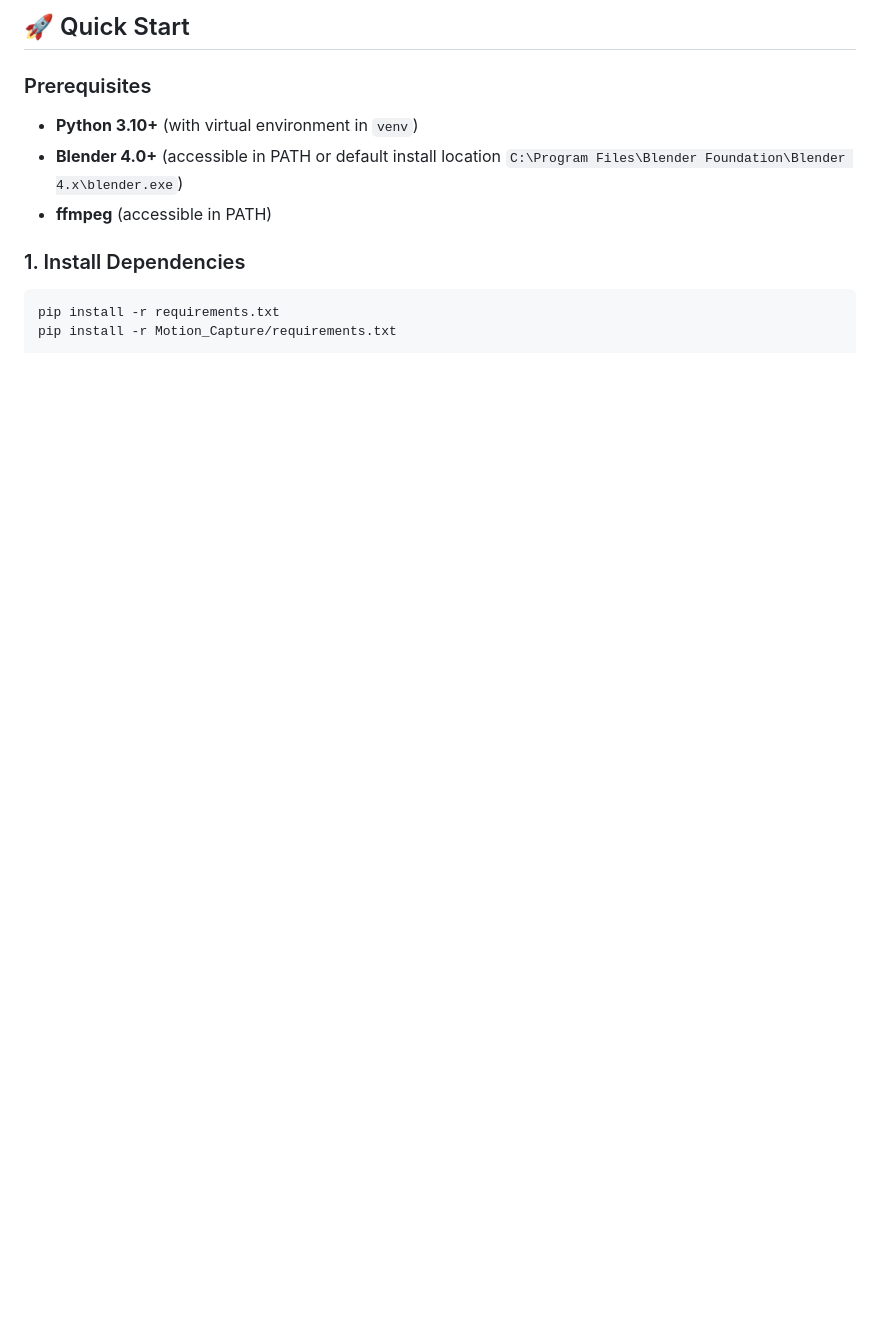
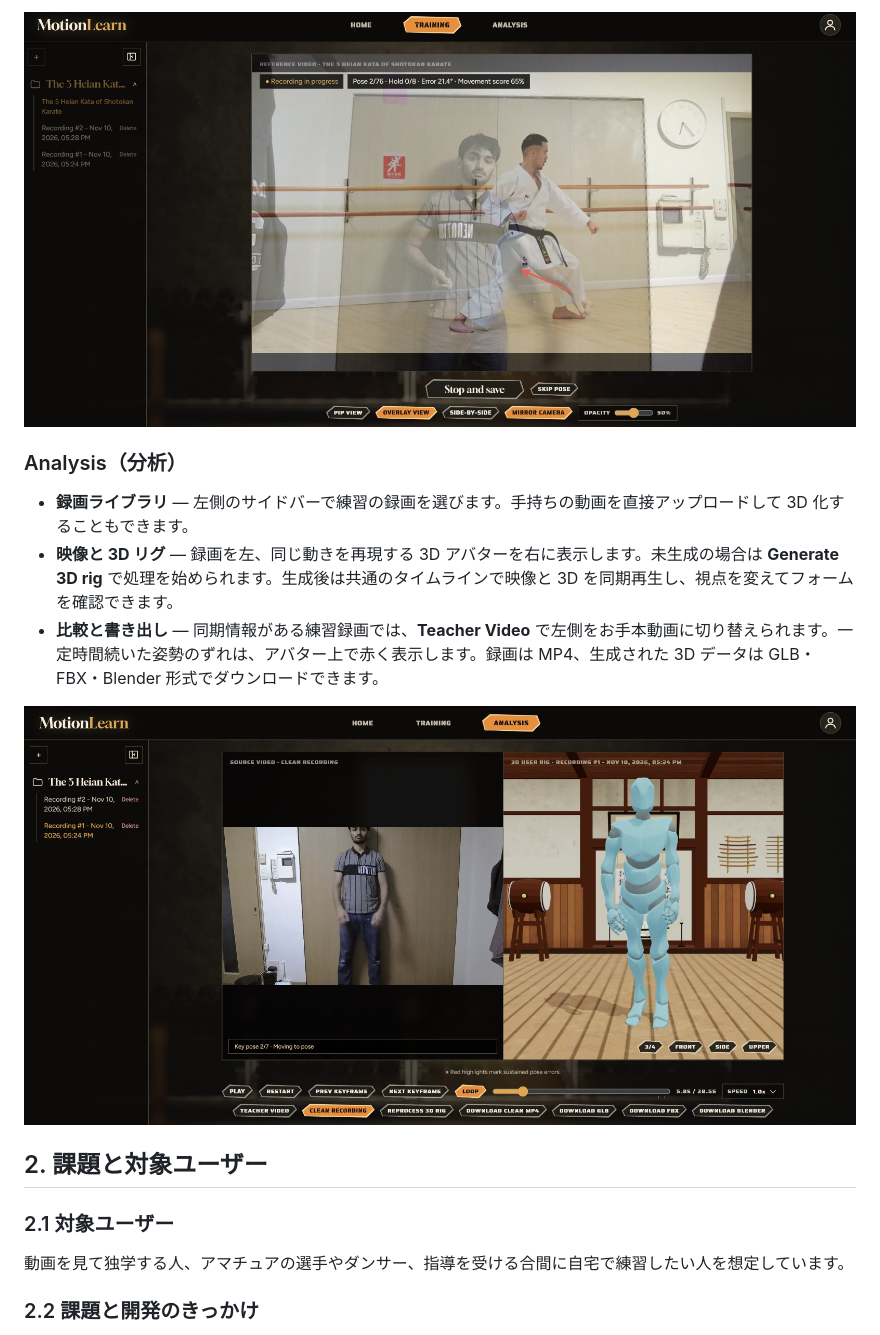
Before and after one commit to Devfest-Hackathon-2026/df-2026-t203, a Markdown page: README.md, the part around one of its changes. Drawn GitHub-style; pictures changed too: readme-screenshots/analysis-page.jpeg (added), readme-screenshots/training-page.jpeg (added); blank space fills up the shorter version.

Commit message:
Document MotionLearn in Japanese with screenshots

````diff
--- a/README.md
+++ b/README.md
@@ -44,12 +38,19 @@ The MotionLearn product frontend lives in `final-web-app/`. See the [MotionLearn
 
-## 🚀 Quick Start
+![トレーニング画面でお手本にカメラ映像と補正矢印を重ねた様子](readme-screenshots/training-page.jpeg)
 
-### Prerequisites
-- **Python 3.10+** (with virtual environment in `venv`)
-- **Blender 4.0+** (accessible in PATH or default install location `C:\Program Files\Blender Foundation\Blender 4.x\blender.exe`)
-- **ffmpeg** (accessible in PATH)
+### Analysis（分析）
 
-### 1. Install Dependencies
-```bash
-pip install -r requirements.txt
-pip install -r Motion_Capture/requirements.txt
+- **録画ライブラリ** — 左側のサイドバーで練習の録画を選びます。手持ちの動画を直接アップロードして 3D 化することもできます。
+- **映像と 3D リグ** — 録画を左、同じ動きを再現する 3D アバターを右に表示します。未生成の場合は **Generate 3D rig** で処理を始められます。生成後は共通のタイムラインで映像と 3D を同期再生し、視点を変えてフォームを確認できます。
+- **比較と書き出し** — 同期情報がある練習録画では、**Teacher Video** で左側をお手本動画に切り替えられます。一定時間続いた姿勢のずれは、アバター上で赤く表示します。録画は MP4、生成された 3D データは GLB・FBX・Blender 形式でダウンロードできます。
+
+![分析画面で練習の録画と 3D アバターを並べた様子](readme-screenshots/analysis-page.jpeg)
+
+## 2. 課題と対象ユーザー
+
+### 2.1 対象ユーザー
+
+動画を見て独学する人、アマチュアの選手やダンサー、指導を受ける合間に自宅で練習したい人を想定しています。
+
+### 2.2 課題と開発のきっかけ
+
````
Also changed, not shown: other parts of README.md (+94 -65 lines), readme-screenshots/home-page-tracker.jpeg (added), readme-screenshots/home-page.jpeg (added), 1 other file.
